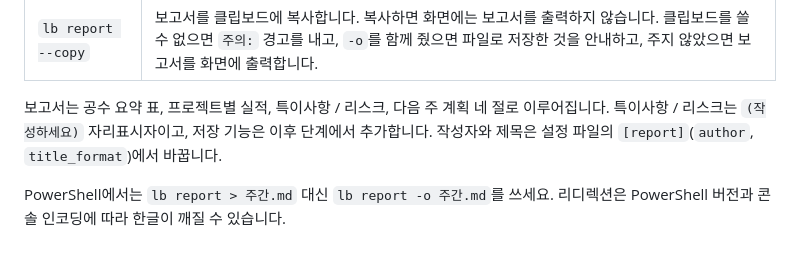
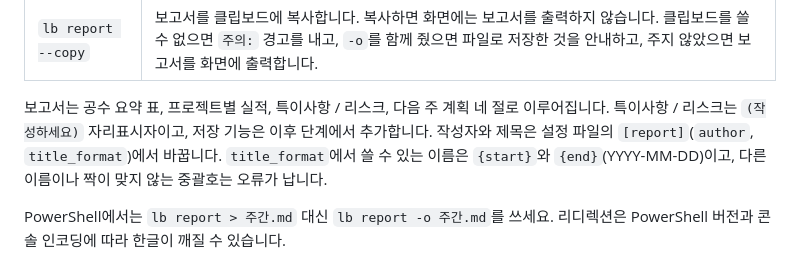
Before and after one commit to chanyoo-93/logbook, a Markdown page: README.md, the part around the change. Drawn GitHub-style.

Commit message:
docs: title_format 이름과 Phase 4 후속 항목 보강
Co-Authored-By: Claude Sonnet 5.5 <noreply@anthropic.com>

```diff
--- a/README.md
+++ b/README.md
@@ -93,7 +93,7 @@ uv run lb report --copy
 | `lb report -o <파일>` | 보고서를 파일로 저장하고 화면에는 저장한 경로만 보여 줍니다(UTF-8, LF). 파일이 이미 있으면 `덮어쓸까요? [y/N]:`로 확인하고, `--yes`(`-y`)로 확인을 생략합니다. 거절하거나 입력이 없으면 파일을 그대로 두고 종료 코드 1로 끝납니다. |
 | `lb report --copy` | 보고서를 클립보드에 복사합니다. 복사하면 화면에는 보고서를 출력하지 않습니다. 클립보드를 쓸 수 없으면 `주의:` 경고를 내고, `-o`를 함께 줬으면 파일로 저장한 것을 안내하고, 주지 않았으면 보고서를 화면에 출력합니다. |
 
-보고서는 공수 요약 표, 프로젝트별 실적, 특이사항 / 리스크, 다음 주 계획 네 절로 이루어집니다. 특이사항 / 리스크는 `(작성하세요)` 자리표시자이고, 저장 기능은 이후 단계에서 추가합니다. 작성자와 제목은 설정 파일의 `[report]`(`author`, `title_format`)에서 바꿉니다.
+보고서는 공수 요약 표, 프로젝트별 실적, 특이사항 / 리스크, 다음 주 계획 네 절로 이루어집니다. 특이사항 / 리스크는 `(작성하세요)` 자리표시자이고, 저장 기능은 이후 단계에서 추가합니다. 작성자와 제목은 설정 파일의 `[report]`(`author`, `title_format`)에서 바꿉니다. `title_format`에서 쓸 수 있는 이름은 `{start}`와 `{end}`(YYYY-MM-DD)이고, 다른 이름이나 짝이 맞지 않는 중괄호는 오류가 납니다.
 
 PowerShell에서는 `lb report > 주간.md` 대신 `lb report -o 주간.md`를 쓰세요. 리디렉션은 PowerShell 버전과 콘솔 인코딩에 따라 한글이 깨질 수 있습니다.
 
```
Also changed, not shown: 1 other file.
